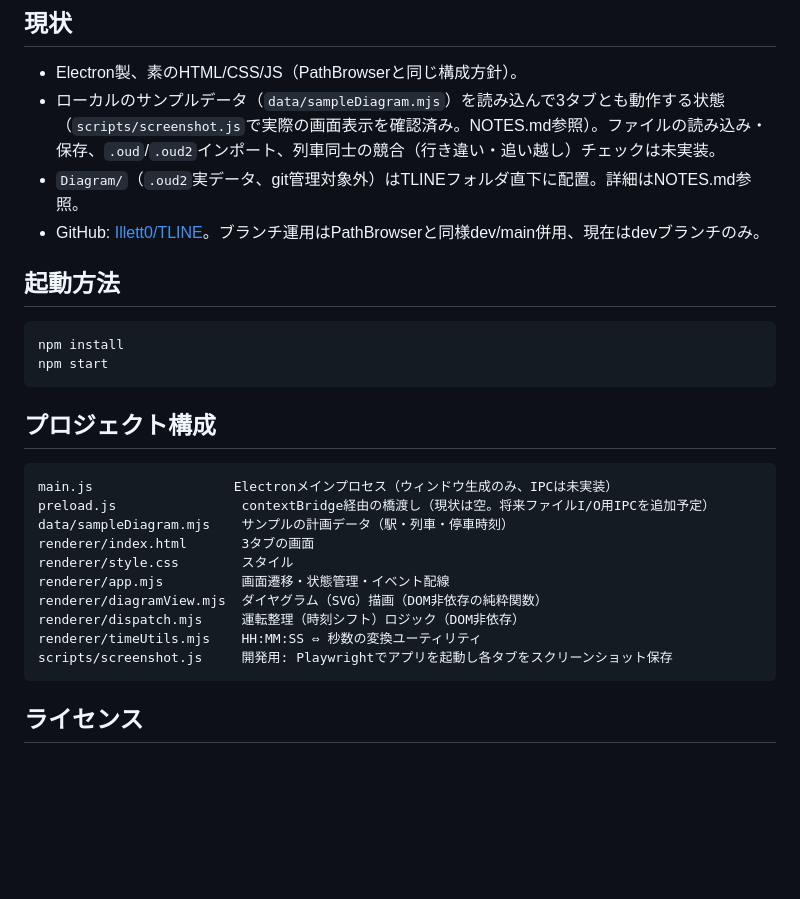
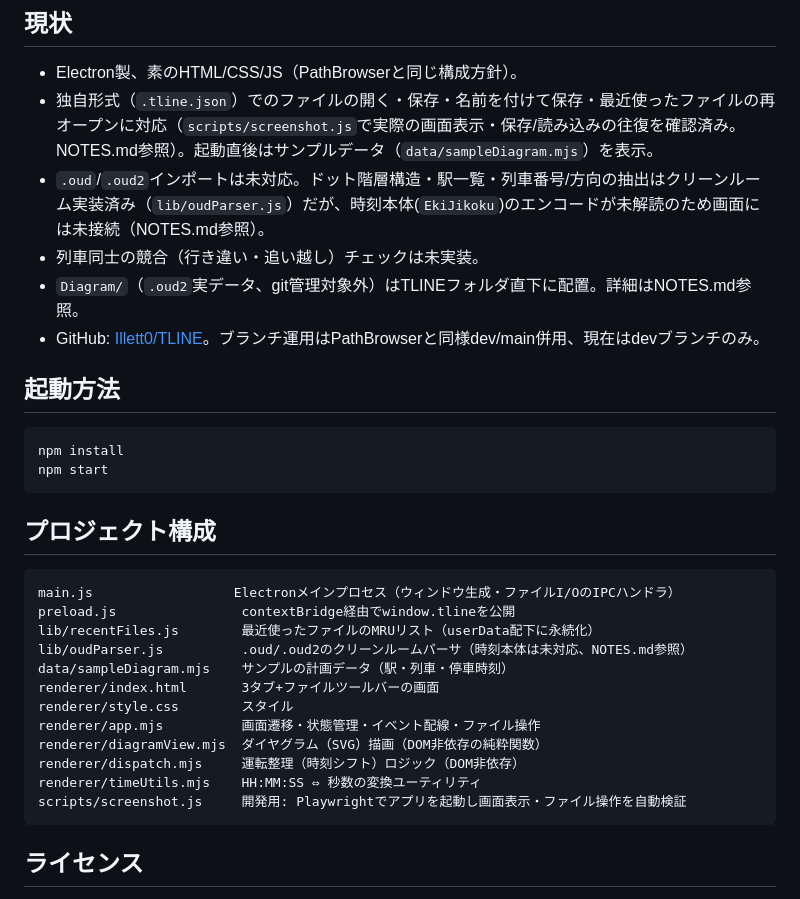
Before and after one commit to Illett0/TLINE, a Markdown page: README.md, the part around the change. Drawn GitHub-style; blank space fills up the shorter version.

Commit message:
README.md: 保存/読み込み機能・.oud2パーサの現状を反映
Co-Authored-By: Claude Sonnet 5 <noreply@anthropic.com>

````diff
--- a/README.md
+++ b/README.md
@@ -22,7 +22,9 @@ OuDia/OuDiaSecondのUI・機能コンセプトを参考にした、**運転整
 ## 現状
 
 - Electron製、素のHTML/CSS/JS（PathBrowserと同じ構成方針）。
-- ローカルのサンプルデータ（`data/sampleDiagram.mjs`）を読み込んで3タブとも動作する状態（`scripts/screenshot.js`で実際の画面表示を確認済み。NOTES.md参照）。ファイルの読み込み・保存、`.oud`/`.oud2`インポート、列車同士の競合（行き違い・追い越し）チェックは未実装。
+- 独自形式（`.tline.json`）でのファイルの開く・保存・名前を付けて保存・最近使ったファイルの再オープンに対応（`scripts/screenshot.js`で実際の画面表示・保存/読み込みの往復を確認済み。NOTES.md参照）。起動直後はサンプルデータ（`data/sampleDiagram.mjs`）を表示。
+- `.oud`/`.oud2`インポートは未対応。ドット階層構造・駅一覧・列車番号/方向の抽出はクリーンルーム実装済み（`lib/oudParser.js`）だが、時刻本体(`EkiJikoku`)のエンコードが未解読のため画面には未接続（NOTES.md参照）。
+- 列車同士の競合（行き違い・追い越し）チェックは未実装。
 - `Diagram/`（`.oud2`実データ、git管理対象外）はTLINEフォルダ直下に配置。詳細はNOTES.md参照。
 - GitHub: [Illett0/TLINE](https://github.com/Illett0/TLINE)。ブランチ運用はPathBrowserと同様dev/main併用、現在はdevブランチのみ。
 
@@ -36,16 +38,18 @@ npm start
 ## プロジェクト構成
 
 ```
-main.js                  Electronメインプロセス（ウィンドウ生成のみ、IPCは未実装）
-preload.js                contextBridge経由の橋渡し（現状は空。将来ファイルI/O用IPCを追加予定）
+main.js                  Electronメインプロセス（ウィンドウ生成・ファイルI/OのIPCハンドラ）
+preload.js                contextBridge経由でwindow.tlineを公開
+lib/recentFiles.js        最近使ったファイルのMRUリスト（userData配下に永続化）
+lib/oudParser.js          .oud/.oud2のクリーンルームパーサ（時刻本体は未対応、NOTES.md参照）
 data/sampleDiagram.mjs    サンプルの計画データ（駅・列車・停車時刻）
-renderer/index.html       3タブの画面
+renderer/index.html       3タブ+ファイルツールバーの画面
 renderer/style.css        スタイル
-renderer/app.mjs          画面遷移・状態管理・イベント配線
+renderer/app.mjs          画面遷移・状態管理・イベント配線・ファイル操作
 renderer/diagramView.mjs  ダイヤグラム（SVG）描画（DOM非依存の純粋関数）
 renderer/dispatch.mjs     運転整理（時刻シフト）ロジック（DOM非依存）
 renderer/timeUtils.mjs    HH:MM:SS ⇔ 秒数の変換ユーティリティ
-scripts/screenshot.js     開発用: Playwrightでアプリを起動し各タブをスクリーンショット保存
+scripts/screenshot.js     開発用: Playwrightでアプリを起動し画面表示・ファイル操作を自動検証
 ```
 
 ## ライセンス
````
